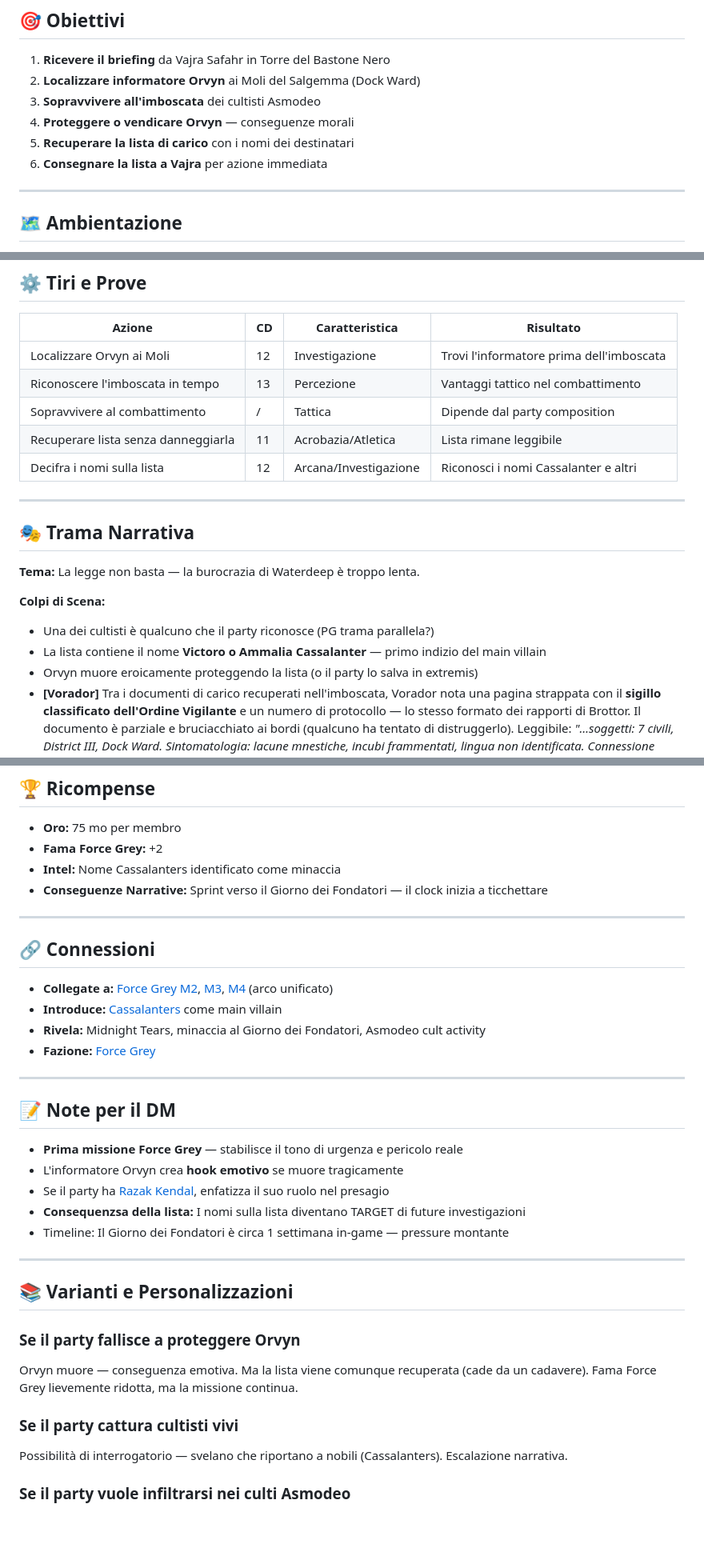
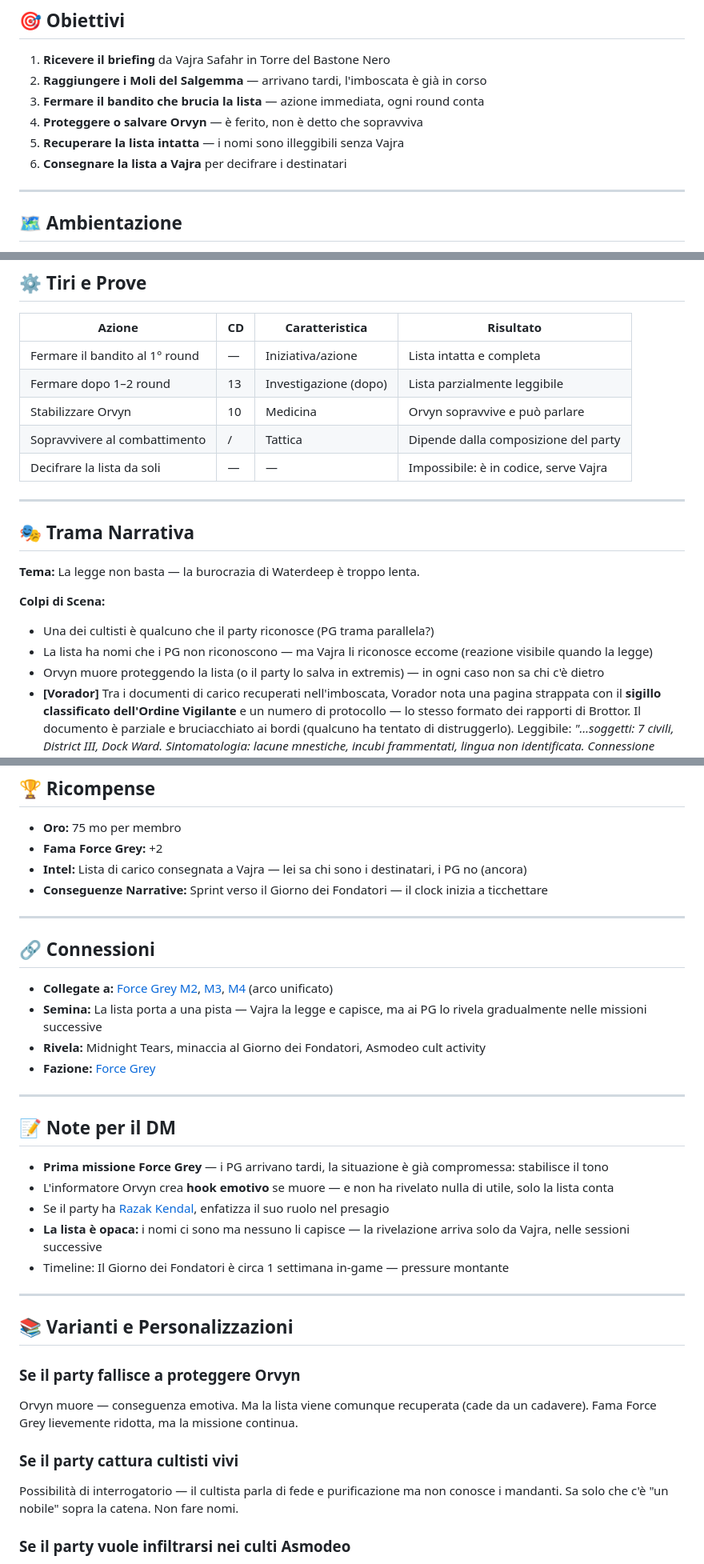
Before and after one commit to FabioC-88/dragon-heist-dm, a Markdown page: missioni/forcegrey/M1-IlCaricoDelFondatore.md, 3 parts joined by grey strips. Shown at 80% size. Drawn GitHub-style; blank space fills up the shorter version.

```diff
--- a/missioni/forcegrey/M1-IlCaricoDelFondatore.md
+++ b/missioni/forcegrey/M1-IlCaricoDelFondatore.md
@@ -15,11 +15,11 @@ Il **presagio di Hlam** ha allertato Vajra Safahr: *"sangue innocente sarà vers
 ## 🎯 Obiettivi
 
 1. **Ricevere il briefing** da Vajra Safahr in Torre del Bastone Nero
-2. **Localizzare informatore Orvyn** ai Moli del Salgemma (Dock Ward)
-3. **Sopravvivere all'imboscata** dei cultisti Asmodeo
-4. **Proteggere o vendicare Orvyn** — conseguenze morali
-5. **Recuperare la lista di carico** con i nomi dei destinatari
-6. **Consegnare la lista a Vajra** per azione immediata
+2. **Raggiungere i Moli del Salgemma** — arrivano tardi, l'imboscata è già in corso
+3. **Fermare il bandito che brucia la lista** — azione immediata, ogni round conta
+4. **Proteggere o salvare Orvyn** — è ferito, non è detto che sopravviva
+5. **Recuperare la lista intatta** — i nomi sono illeggibili senza Vajra
+6. **Consegnare la lista a Vajra** per decifrare i destinatari
 
 ---
 
@@ -63,11 +63,11 @@ I cultisti Asmodeo non sono mostri — sono **persone comuni** con una fede aber
 
 | Azione | CD | Caratteristica | Risultato |
 |--------|-----|-----------|-----------|
-| Localizzare Orvyn ai Moli | 12 | Investigazione | Trovi l'informatore prima dell'imboscata |
-| Riconoscere l'imboscata in tempo | 13 | Percezione | Vantaggi tattico nel combattimento |
-| Sopravvivere al combattimento | / | Tattica | Dipende dal party composition |
-| Recuperare lista senza danneggiarla | 11 | Acrobazia/Atletica | Lista rimane leggibile |
-| Decifra i nomi sulla lista | 12 | Arcana/Investigazione | Riconosci i nomi Cassalanter e altri |
+| Fermare il bandito al 1° round | — | Iniziativa/azione | Lista intatta e completa |
+| Fermare dopo 1–2 round | 13 | Investigazione (dopo) | Lista parzialmente leggibile |
+| Stabilizzare Orvyn | 10 | Medicina | Orvyn sopravvive e può parlare |
+| Sopravvivere al combattimento | / | Tattica | Dipende dalla composizione del party |
+| Decifrare la lista da soli | — | — | Impossibile: è in codice, serve Vajra |
 
 ---
 
@@ -77,8 +77,8 @@ I cultisti Asmodeo non sono mostri — sono **persone comuni** con una fede aber
 
 **Colpi di Scena:**
 - Una dei cultisti è qualcuno che il party riconosce (PG trama parallela?)
-- La lista contiene il nome **Victoro o Ammalia Cassalanter** — primo indizio del main villain
-- Orvyn muore eroicamente proteggendo la lista (o il party lo salva in extremis)
+- La lista ha nomi che i PG non riconoscono — ma Vajra li riconosce eccome (reazione visibile quando la legge)
+- Orvyn muore proteggendo la lista (o il party lo salva in extremis) — in ogni caso non sa chi c'è dietro
 - **[Vorador]** Tra i documenti di carico recuperati nell'imboscata, Vorador nota una pagina strappata con il **sigillo classificato dell'Ordine Vigilante** e un numero di protocollo — lo stesso formato dei rapporti di Brottor. Il documento è parziale e bruciacchiato ai bordi (qualcuno ha tentato di distruggerlo). Leggibile: *"…soggetti: 7 civili, District III, Dock Ward. Sintomatologia: lacune mnestiche, incubi frammentati, lingua non identificata. Connessione cultuale: status → CLASSIFICATO. Firma: B.D."* — Non spiegare nulla. Lascia che Seba faccia 2+2 da solo nelle missioni successive.
 
 ---
@@ -173,7 +192,7 @@ Se il party chiede chi siano "gli altri":
 
 - **Oro:** 75 mo per membro
 - **Fama Force Grey:** +2
-- **Intel:** Nome Cassalanters identificato come minaccia
+- **Intel:** Lista di carico consegnata a Vajra — lei sa chi sono i destinatari, i PG no (ancora)
 - **Conseguenze Narrative:** Sprint verso il Giorno dei Fondatori — il clock inizia a ticchettare
 
 ---
@@ -181,7 +200,7 @@ Se il party chiede chi siano "gli altri":
 ## 🔗 Connessioni
 
 - **Collegate a:** [Force Grey M2](M2-NonETuttoOro.md), [M3](M3-CriminiDiPensiero.md), [M4](M4-CoseTerribili.md) (arco unificato)
-- **Introduce:** [Cassalanters](../../Campagna/png-incontrati.md#victoro-e-ammalia-cassalanter) come main villain
+- **Semina:** La lista porta a una pista — Vajra la legge e capisce, ma ai PG lo rivela gradualmente nelle missioni successive
 - **Rivela:** Midnight Tears, minaccia al Giorno dei Fondatori, Asmodeo cult activity
 - **Fazione:** [Force Grey](../../Campagna/fazioni.md#force-grey)
 
@@ -189,10 +208,10 @@ Se il party chiede chi siano "gli altri":
 
 ## 📝 Note per il DM
 
-- **Prima missione Force Grey** — stabilisce il tono di urgenza e pericolo reale
-- L'informatore Orvyn crea **hook emotivo** se muore tragicamente
+- **Prima missione Force Grey** — i PG arrivano tardi, la situazione è già compromessa: stabilisce il tono
+- L'informatore Orvyn crea **hook emotivo** se muore — e non ha rivelato nulla di utile, solo la lista conta
 - Se il party ha [Razak Kendal](../../Campagna/party.md#razak-kendal), enfatizza il suo ruolo nel presagio
-- **Consequenzsa della lista:** I nomi sulla lista diventano TARGET di future investigazioni
+- **La lista è opaca:** i nomi ci sono ma nessuno li capisce — la rivelazione arriva solo da Vajra, nelle sessioni successive
 - Timeline: Il Giorno dei Fondatori è circa 1 settimana in-game — pressure montante
 
 ---
@@ -203,7 +222,7 @@ Se il party chiede chi siano "gli altri":
 Orvyn muore — conseguenza emotiva. Ma la lista viene comunque recuperata (cade da un cadavere). Fama Force Grey lievemente ridotta, ma la missione continua.
 
 ### Se il party cattura cultisti vivi
-Possibilità di interrogatorio — svelano che riportano a nobili (Cassalanters). Escalazione narrativa.
+Possibilità di interrogatorio — il cultista parla di fede e purificazione ma non conosce i mandanti. Sa solo che c'è "un nobile" sopra la catena. Non fare nomi.
 
 ### Se il party vuole infiltrarsi nei culti Asmodeo
 Interessante variante che collega direttamente al cap. 5 finale. Vajra approva ma mette in guardia: "Non perdete la vostra umanità."
```
Also changed, not shown: other parts of missioni/forcegrey/M1-IlCaricoDelFondatore.md (+35 -16 lines).
